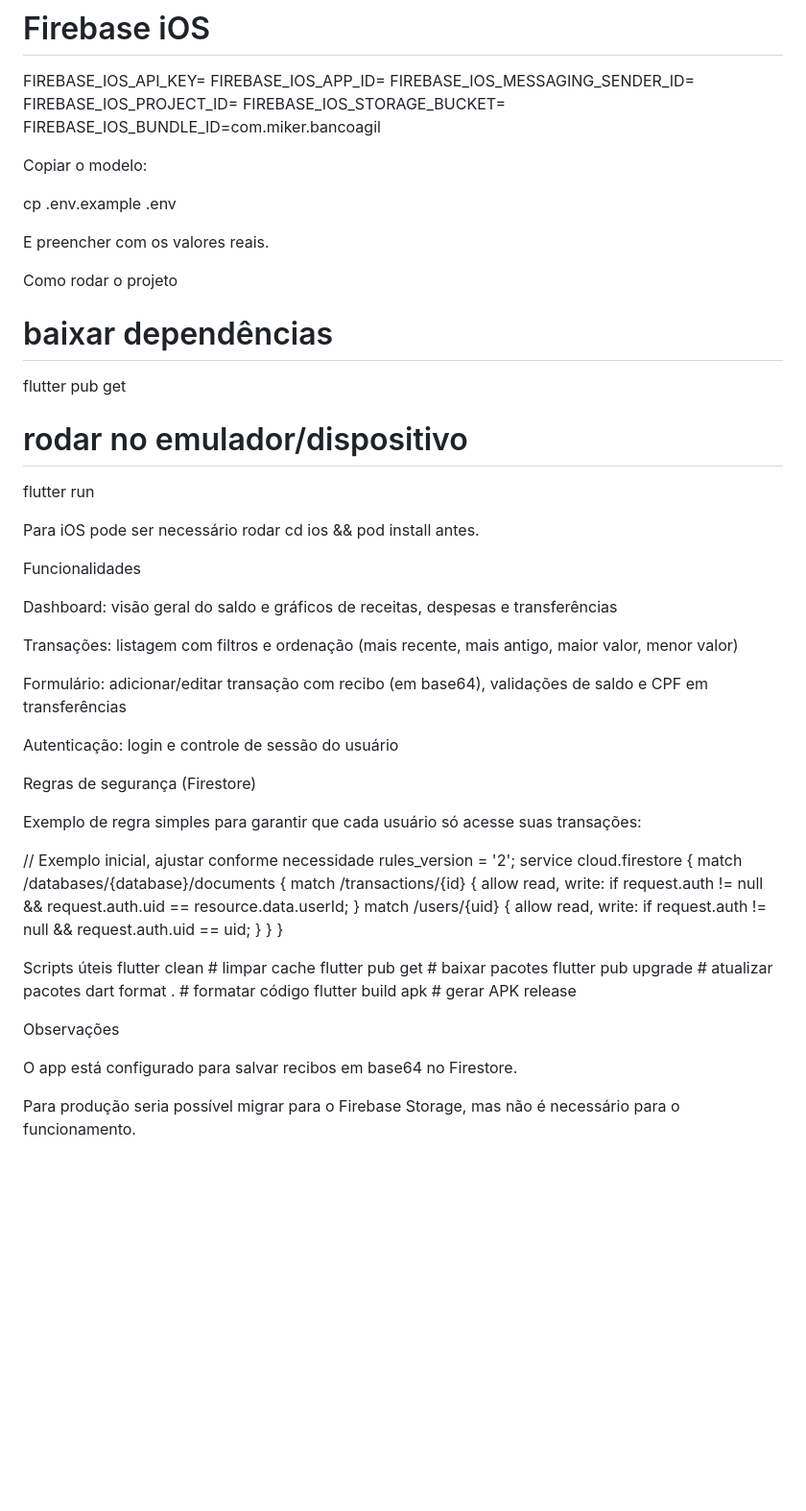
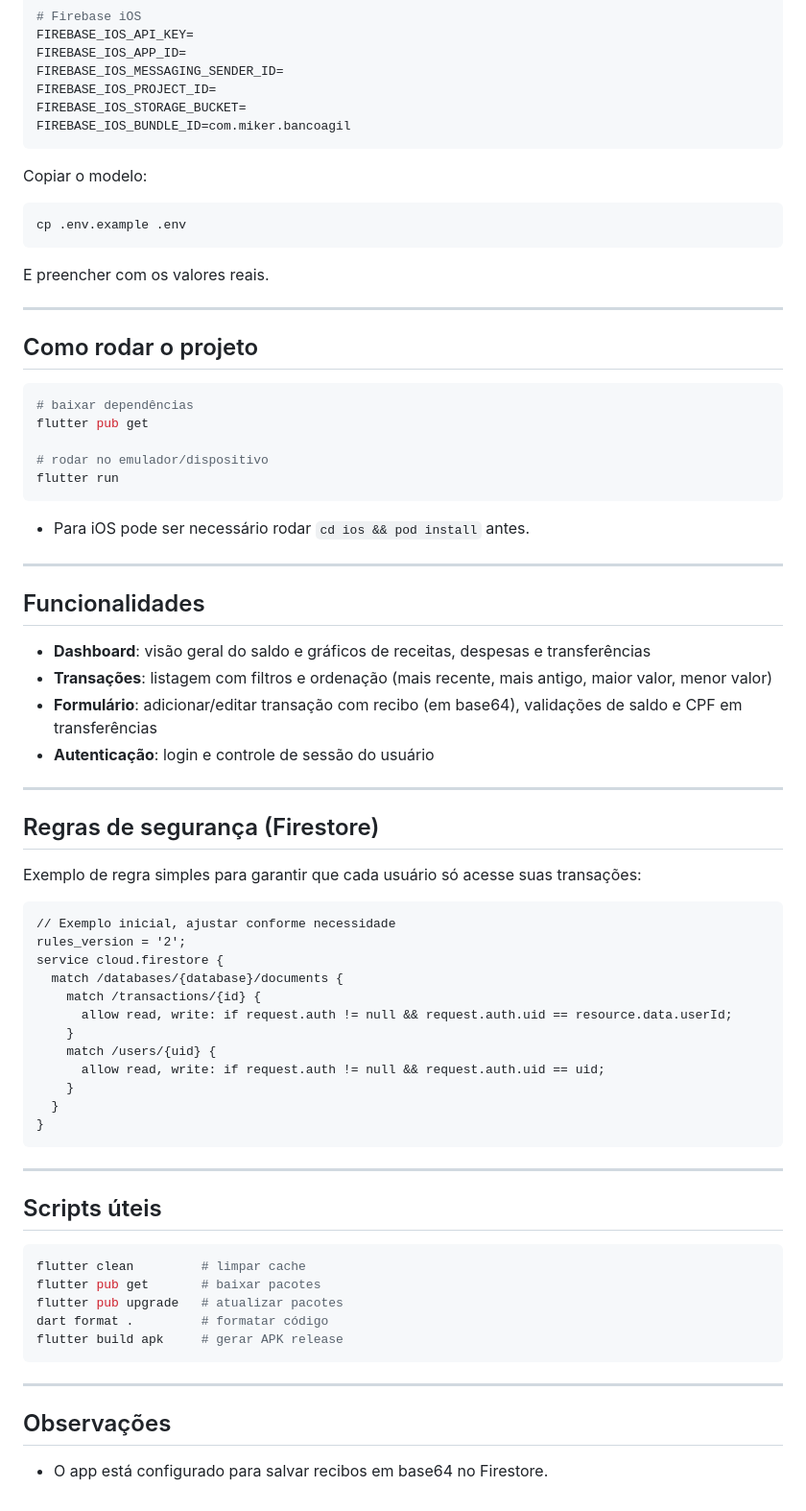
Before and after one commit to MichaelRBeck/BancoAgilMobile, a Markdown page: README.md, the part around the change printed below. Shown: that part at 96% size. GitHub-like rendering; blank space fills up the shorter version.

````diff
--- a/README.md
+++ b/README.md
@@ -99,39 +90,42 @@ FIREBASE_IOS_MESSAGING_SENDER_ID=
 FIREBASE_IOS_PROJECT_ID=
 FIREBASE_IOS_STORAGE_BUCKET=
 FIREBASE_IOS_BUNDLE_ID=com.miker.bancoagil
-
+```
 
 Copiar o modelo:
-
+```bash
 cp .env.example .env
-
-
+```
 E preencher com os valores reais.
 
-Como rodar o projeto
+---
+
+## Como rodar o projeto
+
+```bash
 # baixar dependências
 flutter pub get
 
 # rodar no emulador/dispositivo
 flutter run
+```
 
+- Para iOS pode ser necessário rodar `cd ios && pod install` antes.
 
-Para iOS pode ser necessário rodar cd ios && pod install antes.
+---
 
-Funcionalidades
+## Funcionalidades
+- **Dashboard**: visão geral do saldo e gráficos de receitas, despesas e transferências
+- **Transações**: listagem com filtros e ordenação (mais recente, mais antigo, maior valor, menor valor)
+- **Formulário**: adicionar/editar transação com recibo (em base64), validações de saldo e CPF em transferências
+- **Autenticação**: login e controle de sessão do usuário
 
-Dashboard: visão geral do saldo e gráficos de receitas, despesas e transferências
+---
 
-Transações: listagem com filtros e ordenação (mais recente, mais antigo, maior valor, menor valor)
-
-Formulário: adicionar/editar transação com recibo (em base64), validações de saldo e CPF em transferências
-
-Autenticação: login e controle de sessão do usuário
-
-Regras de segurança (Firestore)
-
+## Regras de segurança (Firestore)
 Exemplo de regra simples para garantir que cada usuário só acesse suas transações:
 
+```
 // Exemplo inicial, ajustar conforme necessidade
 rules_version = '2';
 service cloud.firestore {
@@ -144,16 +138,21 @@ service cloud.firestore {
     }
   }
 }
+```
 
-Scripts úteis
+---
+
+## Scripts úteis
+
+```bash
 flutter clean         # limpar cache
 flutter pub get       # baixar pacotes
 flutter pub upgrade   # atualizar pacotes
 dart format .         # formatar código
 flutter build apk     # gerar APK release
+```
 
-Observações
+---
 
-O app está configurado para salvar recibos em base64 no Firestore.
-
-Para produção seria possível migrar para o Firebase Storage, mas não é necessário para o funcionamento.
+## Observações
+- O app está configurado para salvar recibos em base64 no Firestore.
````
Also changed, not shown: other parts of README.md (+32 -41 lines).
